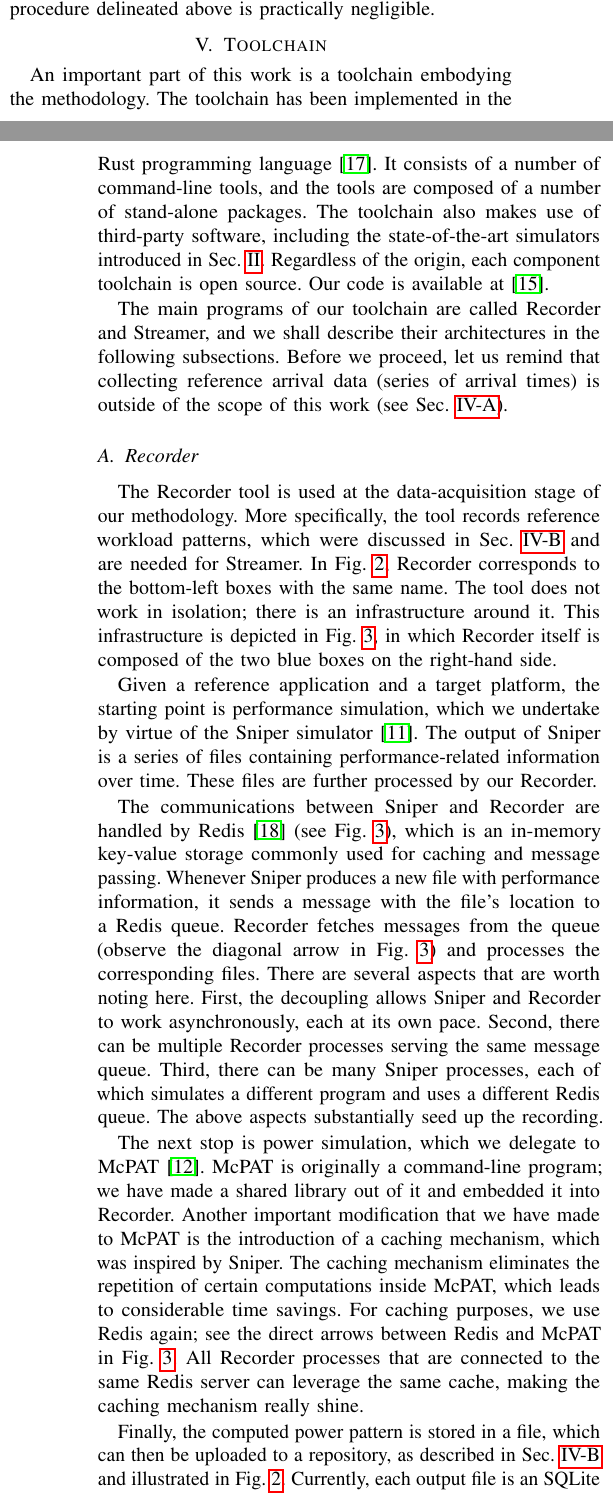
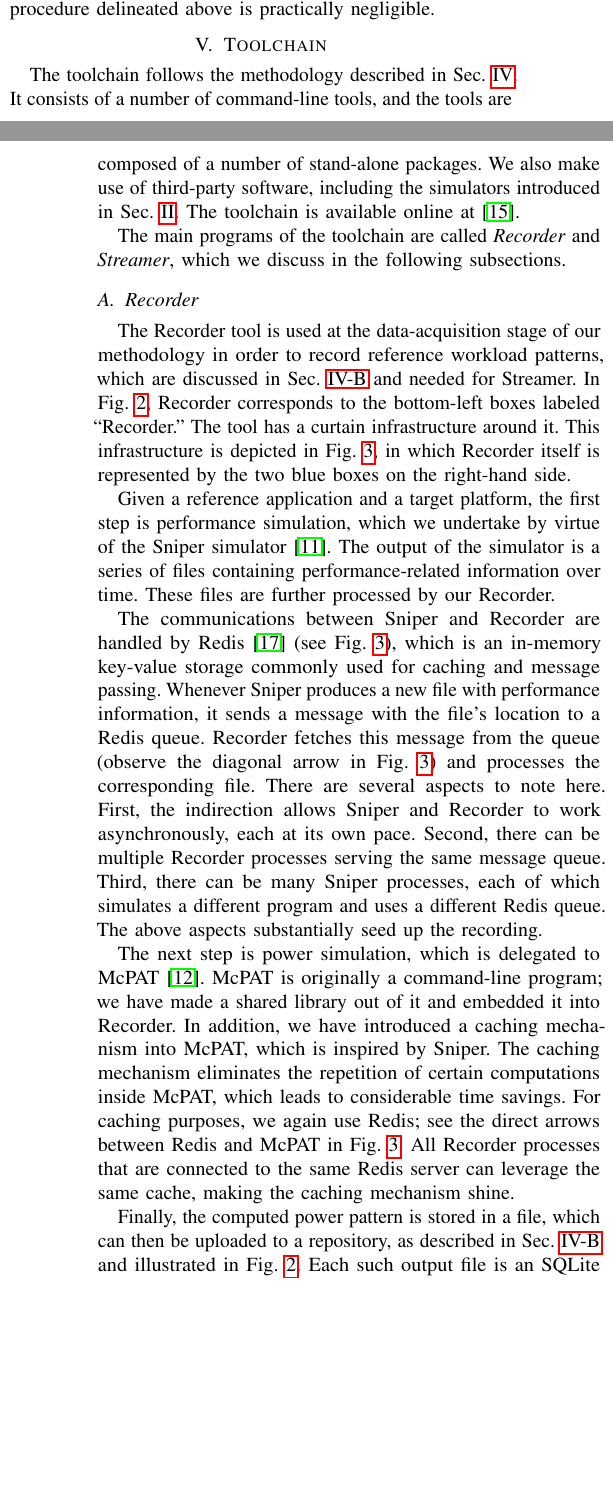
Before and after one commit to quantum-philosophy/FSPT, a LaTeX paper (paper.tex, which reads include/prelude.tex, include/recorder.tex, include/streamer.tex): two parts of the columns of pages 3 and 4 of 9 before the commit and two parts of the columns of pages 3 and 4 of 8 after it, joined at a grey line, cut so that both start at the same text, the shorter picture padded with empty space. Compiled offline with pdfLaTeX.

Commit message:
Revisit the toolchain

```diff
--- a/include/prelude.tex
+++ b/include/prelude.tex
@@ -17,8 +17,6 @@
 % Figures
 %
 \usepackage{graphicx}
-
-\setlength{\textfloatsep}{0.5em}
 
 %
 % Tables
--- a/include/recorder.tex
+++ b/include/recorder.tex
@@ -1,15 +1,15 @@
 \input{include/assets/figures/recorder}
-The Recorder tool is used at the data-acquisition stage of our methodology. More
-specifically, the tool records reference workload patterns, which were discussed
-in \sref{workload} and are needed for Streamer. In \fref{methodology}, Recorder
-corresponds to the bottom-left boxes with the same name. The tool does not work
-in isolation; there is an infrastructure around it. This infrastructure is
-depicted in \fref{recorder}, in which Recorder itself is composed of the two
-blue boxes on the right-hand side.
+The Recorder tool is used at the data-acquisition stage of our methodology in
+order to record reference workload patterns, which are discussed in
+\sref{workload} and needed for Streamer. In \fref{methodology}, Recorder
+corresponds to the bottom-left boxes labeled ``Recorder.'' The tool has a
+curtain infrastructure around it. This infrastructure is depicted in
+\fref{recorder}, in which Recorder itself is represented by the two blue boxes
+on the right-hand side.
 
-Given a reference application and a target platform, the starting point is
+Given a reference application and a target platform, the first step is
 performance simulation, which we undertake by virtue of the Sniper simulator
-\cite{carlson2011}. The output of Sniper is a series of files containing
+\cite{carlson2011}. The output of the simulator is a series of files containing
 performance-related information over time. These files are further processed by
 our Recorder.
 
@@ -17,27 +17,26 @@ The communications between Sniper and Recorder are handled by Redis \cite{redis}
 (see \fref{recorder}), which is an in-memory key-value storage commonly used for
 caching and message passing. Whenever Sniper produces a new file with
 performance information, it sends a message with the file's location to a Redis
-queue. Recorder fetches messages from the queue (observe the diagonal arrow in
-\fref{recorder}) and processes the corresponding files. There are several
-aspects that are worth noting here. First, the decoupling allows Sniper and
-Recorder to work asynchronously, each at its own pace. Second, there can be
-multiple Recorder processes serving the same message queue. Third, there can be
-many Sniper processes, each of which simulates a different program and uses a
-different Redis queue. The above aspects substantially seed up the recording.
+queue. Recorder fetches this message from the queue (observe the diagonal arrow
+in \fref{recorder}) and processes the corresponding file. There are several
+aspects to note here. First, the indirection allows Sniper and Recorder to work
+asynchronously, each at its own pace. Second, there can be multiple Recorder
+processes serving the same message queue. Third, there can be many Sniper
+processes, each of which simulates a different program and uses a different
+Redis queue. The above aspects substantially seed up the recording.
 
-The next stop is power simulation, which we delegate to \sc{McPAT}
+The next step is power simulation, which is delegated to \sc{McPAT}
 \cite{li2009}. \sc{McPAT} is originally a command-line program; we have made a
-shared library out of it and embedded it into Recorder. Another important
-modification that we have made to \sc{McPAT} is the introduction of a caching
-mechanism, which was inspired by Sniper. The caching mechanism eliminates the
-repetition of certain computations inside \sc{McPAT}, which leads to
-considerable time savings. For caching purposes, we use Redis again; see the
-direct arrows between Redis and \sc{McPAT} in \fref{recorder}. All Recorder
-processes that are connected to the same Redis server can leverage the same
-cache, making the caching mechanism really shine.
+shared library out of it and embedded it into Recorder. In addition, we have
+introduced a caching mechanism into \sc{McPAT}, which is inspired by Sniper. The
+caching mechanism eliminates the repetition of certain computations inside
+\sc{McPAT}, which leads to considerable time savings. For caching purposes, we
+again use Redis; see the direct arrows between Redis and \sc{McPAT} in
+\fref{recorder}. All Recorder processes that are connected to the same Redis
+server can leverage the same cache, making the caching mechanism shine.
 
 Finally, the computed power pattern is stored in a file, which can then be
 uploaded to a repository, as described in \sref{workload} and illustrated in
-\fref{methodology}. Currently, each output file is an SQLite database
-\cite{sqlite}, which implies that the versatile SQL language is automatically at
-one's disposal for working with the data.
+\fref{methodology}. Each such output file is an SQLite database \cite{sqlite},
+which implies that the versatile SQL language is automatically at one's disposal
+for working with the data.
--- a/include/streamer.tex
+++ b/include/streamer.tex
@@ -1,2 +1 @@
 \input{include/assets/figures/streamer}
-The Streamer tool corresponds to the data-synthesis stage, which means that it
@@ -6,7 +7,5 @@ as a material for the synthesis; see the box labeled ``Streamer'' in
 
 Given a traffic pattern and a set of workload patterns, Streamer proceeds as
-follows. The traffic pattern is processed as it was described in \sref{traffic},
+follows. The traffic pattern is processed as it is described in \sref{traffic},
 which results in an adequately configured multifractal wavelet model
 \cite{riedi1999}. The model is then used to generate a stream of arrival times.
-The arrival times are fleshed out using the workload patterns, which was
-explained in \sref{workload}. The result is a stream of jobs, and the whole
@@ -21,0 +13 @@ reference data, the output is an SQLite database.
+explained in \sref{workload}. The result is a stream of jobs. In
@@ -22,14 +18,19 @@ reference data, the output is an SQLite database.
+The power profile is piped into a temperature simulator (to be discussed below),
+which delivers the temperature profile of the system. Finally, the synthesized
+data (power and temperature) are made available to the manager. They can also be
+saved on disk, in which case, similar to reference data, the output is an SQLite
+database.
 
-Let us now outline how temperature simulation is undertaken by Streamer. The
-simulation is based on the thermal \sc{RC} model. In this paradigm, a so-called
-thermal \sc{RC} circuit representing the system at hand is constructed and then
-used to analyze the thermal behavior of the system. The analysis boils down to
-solving a system of differential equations. In our case, the solution is based
-on a solver leveraging exponential integrators \cite{ukhov2014}. The
-construction of thermal circuits is outsourced to either HotSpot
-\cite{skadron2004} or \sc{3D-ICE} \cite{sridhar2010} (see \fref{streamer}). We
-provide a unified interface for working with the two alternatives.
+Let us now discuss the temperature simulation that Streamer undertakes. It is
+based on the well-known thermal \sc{RC} model. We construct first a thermal
+\sc{RC} circuit for the platform under consideration and then use it for
+analyzing the thermal behavior of the system. The analysis boils down to solving
+a system of differential equations. In our case, the solution is based on a
+solver leveraging exponential integrators \cite{ukhov2014}. The construction of
+thermal circuits is delegated to either HotSpot \cite{skadron2004} or
+\sc{3D-ICE} \cite{sridhar2010} (see \fref{streamer}) depending on the user's
+preferences.
 
-To summarize, Recorder is used for recording workload patterns, and Streamer
-produces streams of power and temperature data. Both closely follow the ideas
-presented in \sref{methodology}.
+To summarize, Recorder captures workload patterns, and Streamer produces streams
+of power and temperature data. Both closely follow the methodology described in
+\sref{methodology}.
--- a/include/toolchain.tex
+++ b/include/toolchain.tex
@@ -1,15 +1,11 @@
-An important part of this work is a toolchain embodying the methodology. The
-toolchain has been implemented in the Rust programming language \cite{rust}. It
+The toolchain follows the methodology described in \sref{methodology}. It
 consists of a number of command-line tools, and the tools are composed of a
-number of stand-alone packages. The toolchain also makes use of third-party
-software, including the state-of-the-art simulators introduced in
-\sref{literature}. Regardless of the origin, each component toolchain is open
-source. Our code is available at \cite{sources}.
+number of stand-alone packages. We also make use of third-party software,
+including the simulators introduced in \sref{literature}. The toolchain is
+available online at \cite{sources}.
 
-The main programs of our toolchain are called Recorder and Streamer, and we
-shall describe their architectures in the following subsections. Before we
-proceed, let us remind that collecting reference arrival data (series of arrival
-times) is outside of the scope of this work (see \sref{traffic}).
+The main programs of the toolchain are called \emph{Recorder} and
+\emph{Streamer}, which we discuss in the following subsections.
 
 \subsection{Recorder} \slab{recorder}
 \input{include/recorder}
```
Also changed, not shown: include/bibliography.bib (+0 -7 lines), paper.tex (+2 -5 lines), include/streamer.tex (22 more changed lines).
